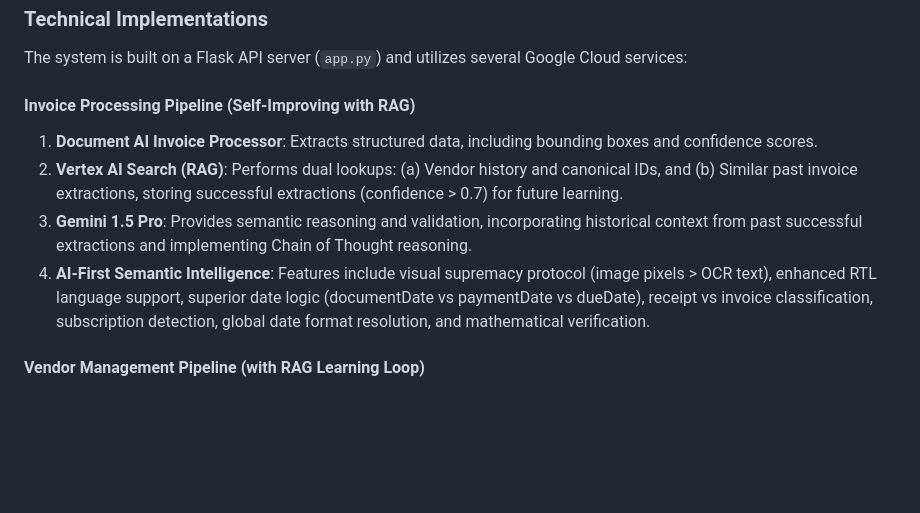
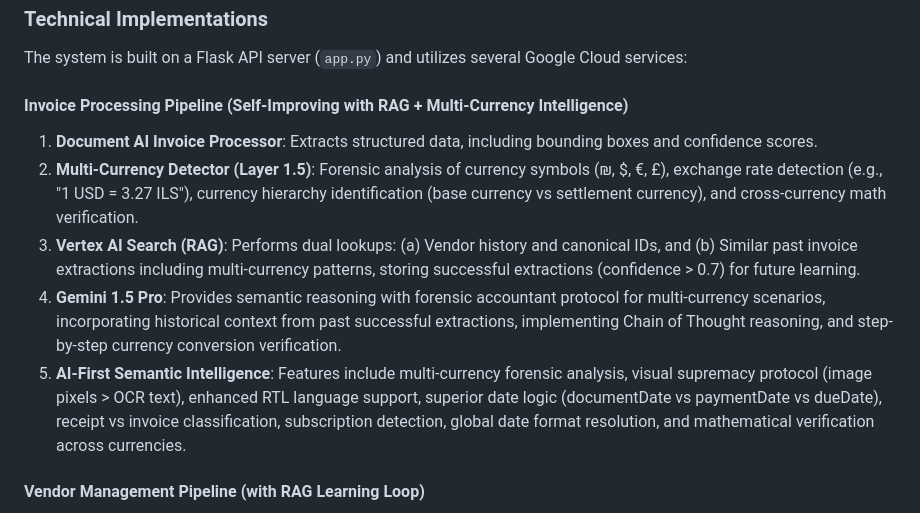
Before and after one commit to nq98/inv123, a Markdown page: replit.md, the part around the change. Rendered like a GitHub page; blank space fills up the shorter version.

Commit message:
Enhance invoice processing with multi-currency intelligence
Update invoice processing pipeline description to include the new Multi-Currency Detector, RAG enhancements for multi-currency patterns, and Gemini's forensic accountant protocol for multi-currency validation.

Replit-Commit-Author: Agent
Replit-Commit-Session-Id: ce486b6e-076b-4a5b-965d-87535ba4ff30
Replit-Commit-Checkpoint-Type: full_checkpoint
Replit-Commit-Event-Id: bfdf7262-ef52-48fb-ab5c-6f4b1d709964
Replit-Commit-Screenshot-Url: https://storage.googleapis.com/screenshot-production-us-central1/75bd8e64-74c3-4cba-a6bc-f00d155715e0/ce486b6e-076b-4a5b-965d-87535ba4ff30/AY1aEwj

```diff
--- a/replit.md
+++ b/replit.md
@@ -24,11 +24,12 @@ The system features a web interface (`templates/index.html`) designed for ease o
 ### Technical Implementations
 The system is built on a Flask API server (`app.py`) and utilizes several Google Cloud services:
 
-#### Invoice Processing Pipeline (Self-Improving with RAG)
+#### Invoice Processing Pipeline (Self-Improving with RAG + Multi-Currency Intelligence)
 1.  **Document AI Invoice Processor**: Extracts structured data, including bounding boxes and confidence scores.
-2.  **Vertex AI Search (RAG)**: Performs dual lookups: (a) Vendor history and canonical IDs, and (b) Similar past invoice extractions, storing successful extractions (confidence > 0.7) for future learning.
-3.  **Gemini 1.5 Pro**: Provides semantic reasoning and validation, incorporating historical context from past successful extractions and implementing Chain of Thought reasoning.
-4.  **AI-First Semantic Intelligence**: Features include visual supremacy protocol (image pixels > OCR text), enhanced RTL language support, superior date logic (documentDate vs paymentDate vs dueDate), receipt vs invoice classification, subscription detection, global date format resolution, and mathematical verification.
+2.  **Multi-Currency Detector (Layer 1.5)**: Forensic analysis of currency symbols (₪, $, €, £), exchange rate detection (e.g., "1 USD = 3.27 ILS"), currency hierarchy identification (base currency vs settlement currency), and cross-currency math verification.
+3.  **Vertex AI Search (RAG)**: Performs dual lookups: (a) Vendor history and canonical IDs, and (b) Similar past invoice extractions including multi-currency patterns, storing successful extractions (confidence > 0.7) for future learning.
+4.  **Gemini 1.5 Pro**: Provides semantic reasoning with forensic accountant protocol for multi-currency scenarios, incorporating historical context from past successful extractions, implementing Chain of Thought reasoning, and step-by-step currency conversion verification.
+5.  **AI-First Semantic Intelligence**: Features include multi-currency forensic analysis, visual supremacy protocol (image pixels > OCR text), enhanced RTL language support, superior date logic (documentDate vs paymentDate vs dueDate), receipt vs invoice classification, subscription detection, global date format resolution, and mathematical verification across currencies.
 
 #### Vendor Management Pipeline (with RAG Learning Loop)
 1.  **AI-Powered CSV Mapping**: Utilizes Gemini AI with Vertex AI Search RAG to analyze and automatically map columns from various vendor CSV formats (SAP, Oracle, QuickBooks, Excel) to a standardized schema.
```
